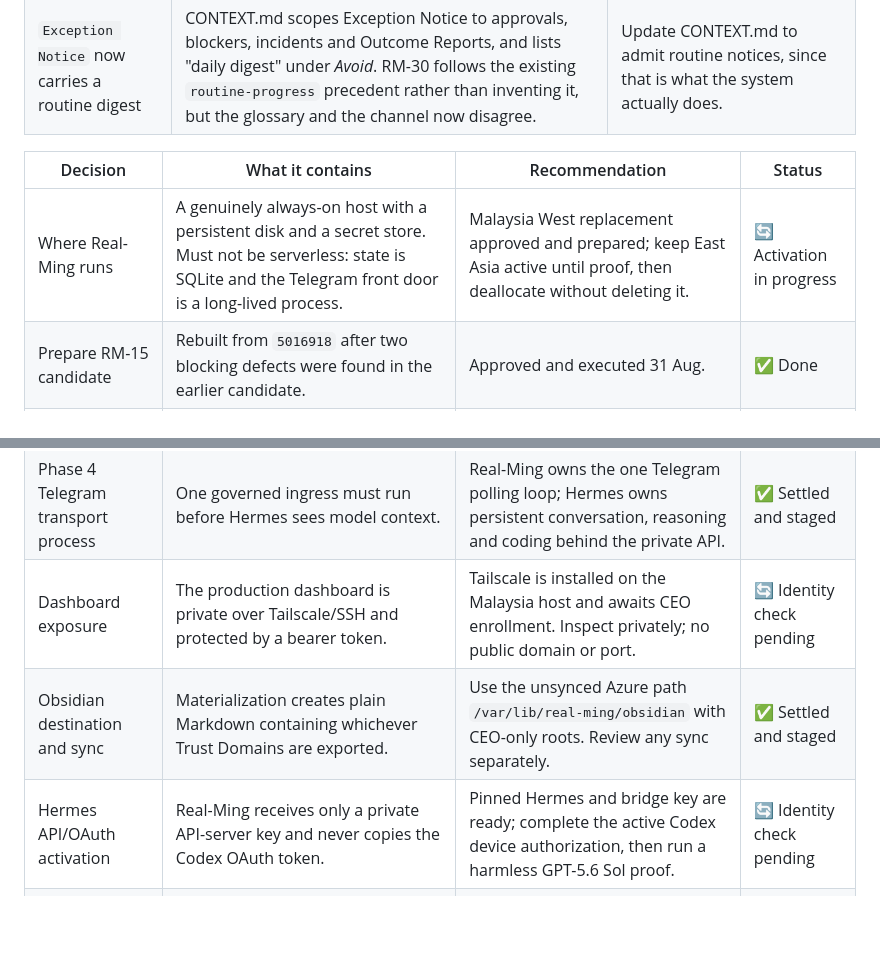
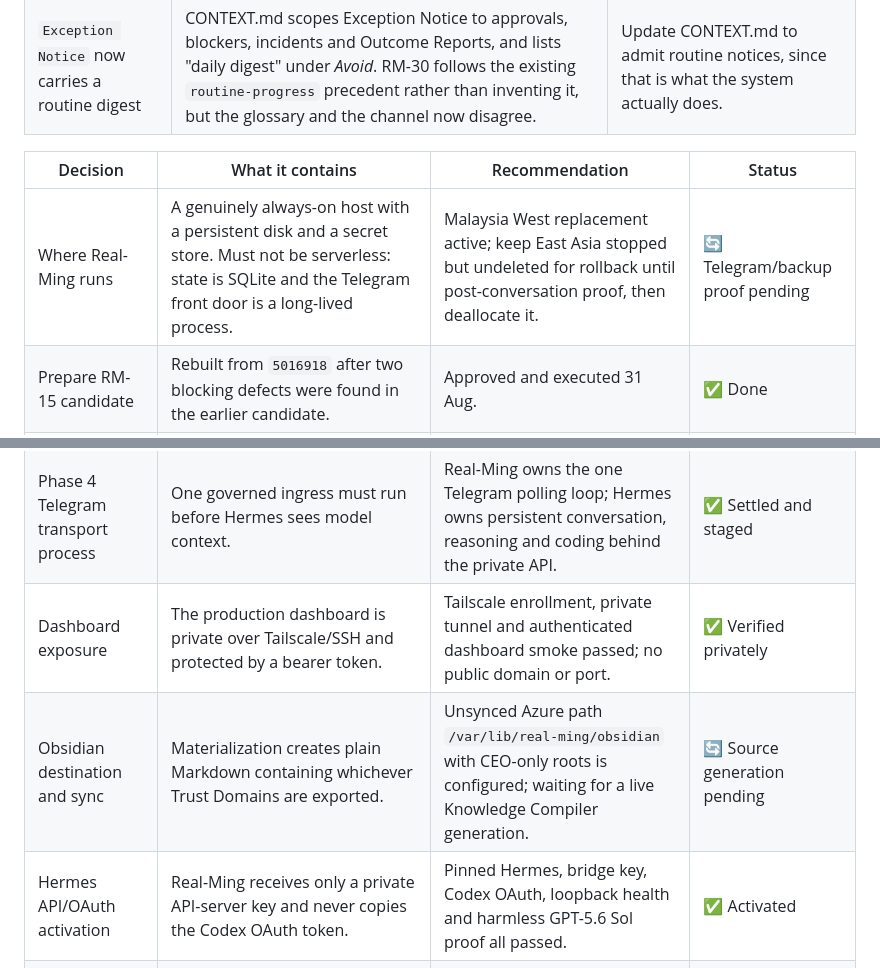
Before and after one commit to pmgwee/real-ming, a Markdown page: CEO-Office/README.md, 2 parts joined by grey strips. Drawn GitHub-style; blank space fills up the shorter version.

Commit message:
docs: record Phase 4 activation checkpoint

```diff
--- a/CEO-Office/README.md
+++ b/CEO-Office/README.md
@@ -156,7 +156,7 @@ Two came out of the RM-30 reviews. Neither blocks anything; both change what you
 
 | Decision | What it contains | Recommendation | Status |
 | --- | --- | --- | --- |
-| Where Real-Ming runs | A genuinely always-on host with a persistent disk and a secret store. Must not be serverless: state is SQLite and the Telegram front door is a long-lived process. | Malaysia West replacement approved and prepared; keep East Asia active until proof, then deallocate without deleting it. | 🔄 Activation in progress |
+| Where Real-Ming runs | A genuinely always-on host with a persistent disk and a secret store. Must not be serverless: state is SQLite and the Telegram front door is a long-lived process. | Malaysia West replacement active; keep East Asia stopped but undeleted for rollback until post-conversation proof, then deallocate it. | 🔄 Telegram/backup proof pending |
 | Prepare RM-15 candidate | Rebuilt from `5016918` after two blocking defects were found in the earlier candidate. | Approved and executed 31 Aug. | ✅ Done |
 | Activate RM-15 candidate | Started image `sha256:0ed353723aa4…`; Telegram proven from a phone with the Lenovo shut. | Approved and executed 31 Aug. | ✅ Done |
 | Off-host backup | An Azure Storage account and a narrowly scoped role assignment, so the Work Items survive losing the VM. | Singapore Storage account/container, both VM grants, manifest-last upload and base restore rehearsal are proven. Repeat after the first Hermes conversation to include native session state. | 🔄 Post-Hermes proof pending |
@@ -164,9 +164,9 @@ Two came out of the RM-30 reviews. Neither blocks anything; both change what you
 | Tracer 1 milestone PR | PR #47 carried RM-07…RM-44 and was much larger than the intended milestone boundary. | Merged by the CEO on 3 September 2026. Return to one reviewable milestone per PR for Phase 4. | ✅ Done |
 | `ceo-confirmed` career claims are unverified | RM-33 accepts a claim labelled "CEO confirmed" at face value: there is no Approval record behind the label, so it is only as trustworthy as whatever gates the caller. | Bind it to a real Approval in its own ticket if you want the label to mean something. | ⏳ Open |
 | Phase 4 Telegram transport process | One governed ingress must run before Hermes sees model context. | Real-Ming owns the one Telegram polling loop; Hermes owns persistent conversation, reasoning and coding behind the private API. | ✅ Settled and staged |
-| Dashboard exposure | The production dashboard is private over Tailscale/SSH and protected by a bearer token. | Tailscale is installed on the Malaysia host and awaits CEO enrollment. Inspect privately; no public domain or port. | 🔄 Identity check pending |
-| Obsidian destination and sync | Materialization creates plain Markdown containing whichever Trust Domains are exported. | Use the unsynced Azure path `/var/lib/real-ming/obsidian` with CEO-only roots. Review any sync separately. | ✅ Settled and staged |
-| Hermes API/OAuth activation | Real-Ming receives only a private API-server key and never copies the Codex OAuth token. | Pinned Hermes and bridge key are ready; complete the active Codex device authorization, then run a harmless GPT-5.6 Sol proof. | 🔄 Identity check pending |
+| Dashboard exposure | The production dashboard is private over Tailscale/SSH and protected by a bearer token. | Tailscale enrollment, private tunnel and authenticated dashboard smoke passed; no public domain or port. | ✅ Verified privately |
+| Obsidian destination and sync | Materialization creates plain Markdown containing whichever Trust Domains are exported. | Unsynced Azure path `/var/lib/real-ming/obsidian` with CEO-only roots is configured; waiting for a live Knowledge Compiler generation. | 🔄 Source generation pending |
+| Hermes API/OAuth activation | Real-Ming receives only a private API-server key and never copies the Codex OAuth token. | Pinned Hermes, bridge key, Codex OAuth, loopback health and harmless GPT-5.6 Sol proof all passed. | ✅ Activated |
 | Hermes session backup | `hermes.sqlite` and native Hermes `state.db` are included when present; OAuth files are excluded. | Base restore passed on Malaysia with container-scoped access. Repeat after Hermes creates the first conversation. | 🔄 Post-Hermes proof pending |
 | Superseded Personal projection retention | The current 12-month window starts at publication, so an old projection superseded today may purge immediately. | Start the 12 months at supersession by adding `superseded_at`; preserve the current rule only if that immediate-purge behaviour is intentional. | ⏳ Open |
 
```
Also changed, not shown: CEO-Office/RM-40-phase4-activation-runbook.md (+12 -12 lines), CEO-Office/phase-4-ceo-action.md (+19 -21 lines).
